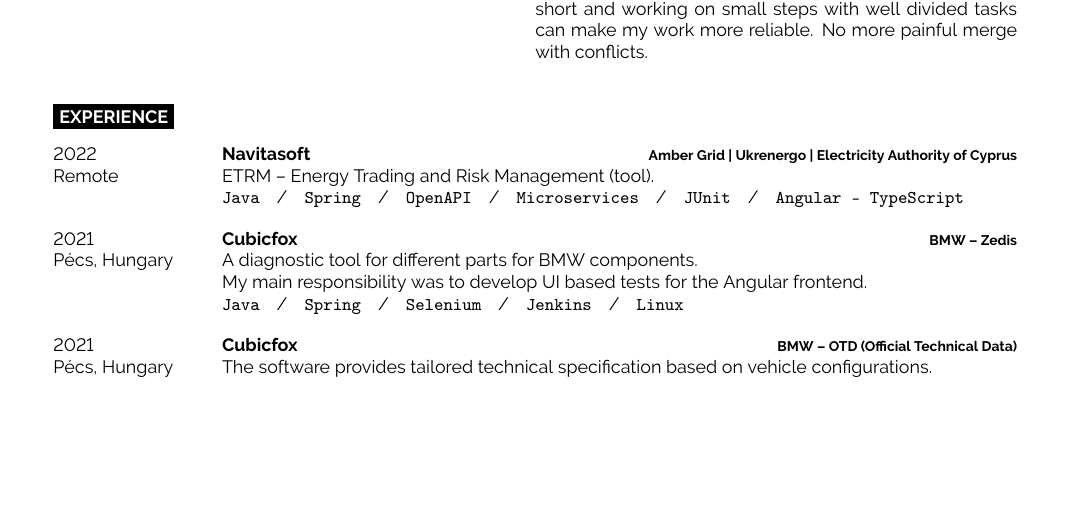
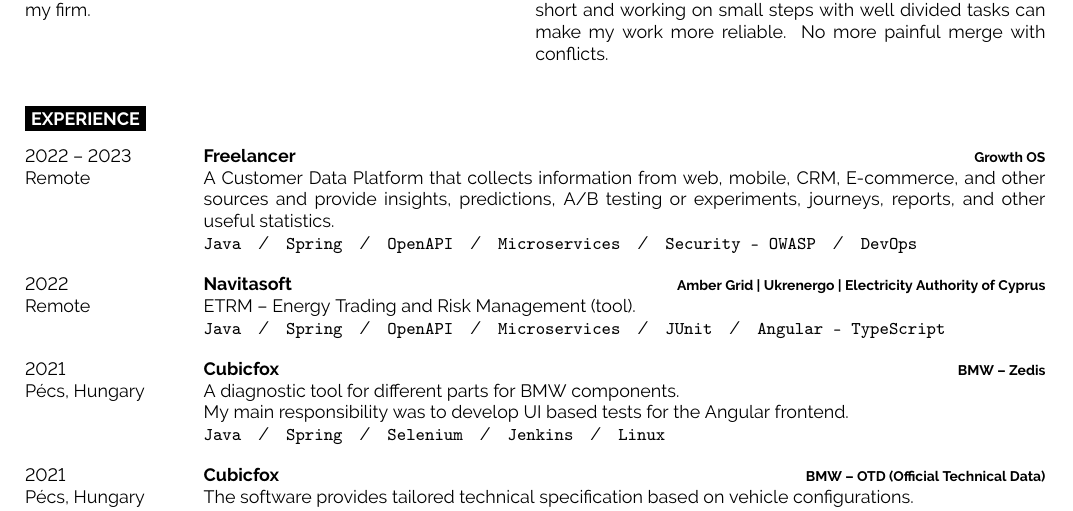
Before and after one commit to varihazy-peter/cv, a LaTeX CV (src/varihazy-peter-cv.tex): part of page 1 of 2, cut so that both start at the same text, the shorter picture padded with empty space. Compiled offline with pdfLaTeX.

Commit message:
add Growth OS

```diff
--- a/src/varihazy-peter-cv.tex
+++ b/src/varihazy-peter-cv.tex
@@ -7,6 +7,12 @@
 %----------------------------------------------------------------------------------------
 \usepackage[none]{hyphenat}
 
+\geometry{
+	top=1.25cm, % Top margin
+	bottom=1.25cm, % Bottom margin
+	left=1.5cm, % Left margin
+	right=1.5cm, % Right margin
+}
 \begin{document}
 
 %----------------------------------------------------------------------------------------
@@ -83,6 +89,19 @@
 \cvsect{Experience}
 
 \begin{entrylist}
+    \entry
+        {2022 -- 2023 \\ Remote}
+        {Freelancer}
+        {Growth OS}
+        {A Customer Data Platform that collects information from web, mobile, CRM, E-commerce, and other sources
+        and provide insights, predictions, A/B testing or experiments, journeys, reports, and other useful statistics.\\
+            \texttt{Java}\slashsep
+            \texttt{Spring}\slashsep
+            \texttt{OpenAPI}\slashsep
+            \texttt{Microservices}\slashsep
+            \texttt{Security - OWASP}\slashsep
+            \texttt{DevOps}
+        }
     \entry
         {2022 \\ Remote}
         {\href{https://navitasoft.com/en}{Navitasoft}}
```
